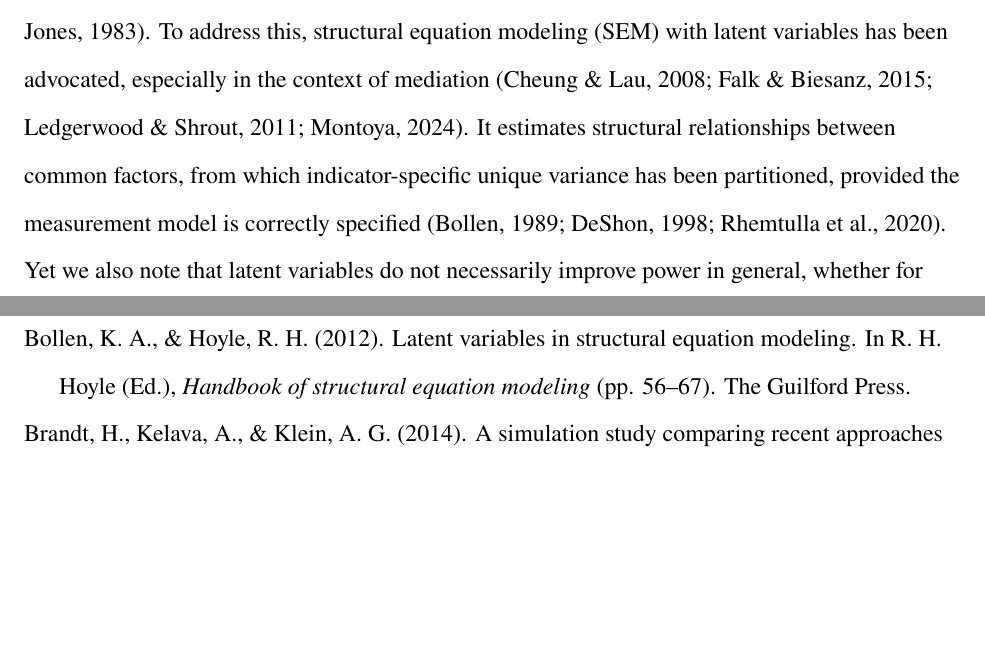
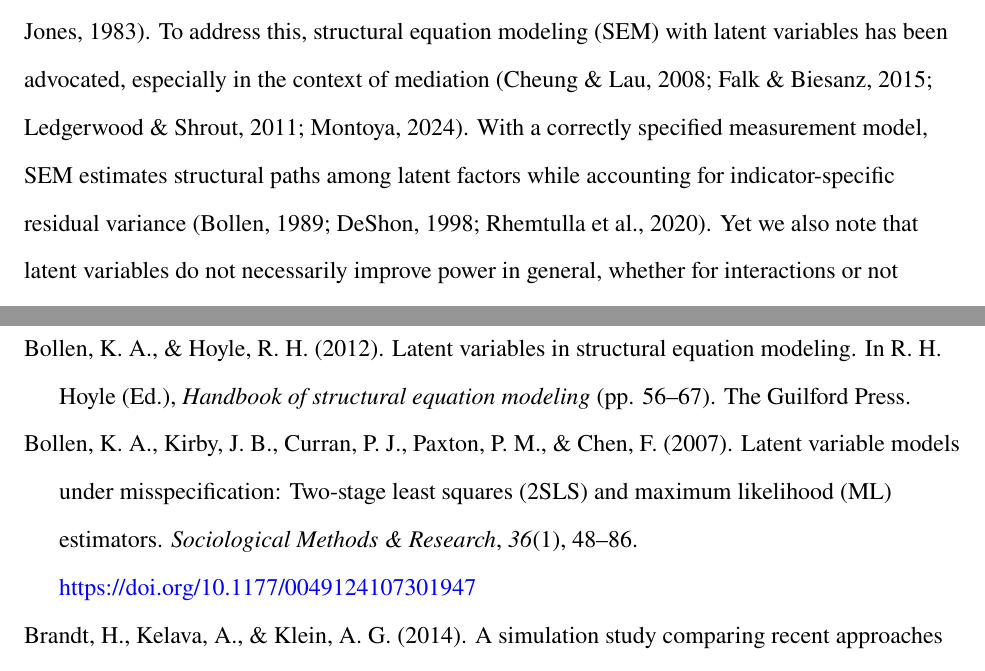
Before and after one commit to felipelfv/simulation_modmid, a LaTeX paper (manuscript/article.tex): two parts of pages 4 and 20 of 39, joined at a grey line, cut so that both start at the same text, the shorter picture padded with empty space. The pictures show the PDF file docs/article.pdf that the author committed with the source.

Commit message:
Updated manuscript PDF

```diff
--- a/manuscript/article.tex
+++ b/manuscript/article.tex
@@ -354,13 +354,13 @@ less reliable than either of its constituents (Bohrnstedt \& Marwell,
 1978; Busemeyer \& Jones, 1983). To address this, structural equation
 modeling (SEM) with latent variables has been advocated, especially in
 the context of mediation (Cheung \& Lau, 2008; Falk \& Biesanz, 2015;
-Ledgerwood \& Shrout, 2011; Montoya, 2024). It estimates structural
-relationships between common factors, from which indicator-specific
-unique variance has been partitioned, provided the measurement model is
-correctly specified (Bollen, 1989; DeShon, 1998; Rhemtulla et al.,
-2020). Yet we also note that latent variables do not necessarily improve
-power in general, whether for interactions or not (Cham et al., 2012;
-Ledgerwood \& Shrout, 2011; Wang \& Rhemtulla, 2021).
+Ledgerwood \& Shrout, 2011; Montoya, 2024). With a correctly specified
+measurement model, SEM estimates structural paths among latent factors
+while accounting for indicator-specific residual variance (Bollen, 1989;
+DeShon, 1998; Rhemtulla et al., 2020). Yet we also note that latent
+variables do not necessarily improve power in general, whether for
+interactions or not (Cham et al., 2012; Ledgerwood \& Shrout, 2011; Wang
+\& Rhemtulla, 2021).
 
 Moderated mediation with latent variables is not straightforward in
 terms of statistical estimation. Indeed, a latent interaction\footnote{We
@@ -1278,6 +1279,13 @@ Bollen, K. A., \& Hoyle, R. H. (2012). Latent variables in structural
 equation modeling. In R. H. Hoyle (Ed.), \emph{Handbook of structural
 equation modeling} (pp. 56--67). The Guilford Press.
 
+\bibitem[\citeproctext]{ref-Bollen2007}
+Bollen, K. A., Kirby, J. B., Curran, P. J., Paxton, P. M., \& Chen, F.
+(2007). Latent variable models under misspecification: Two-stage least
+squares ({2SLS}) and maximum likelihood ({ML}) estimators.
+\emph{Sociological Methods \& Research}, \emph{36}(1), 48--86.
+\url{https://doi.org/10.1177/0049124107301947}
+
 \bibitem[\citeproctext]{ref-Brandt2014}
 Brandt, H., Kelava, A., \& Klein, A. G. (2014). A simulation study
 comparing recent approaches for the estimation of nonlinear effects in
```
Also changed, not shown: docs/article.pdf, manuscript/article.tex (27 more changed lines), 1 other file.
